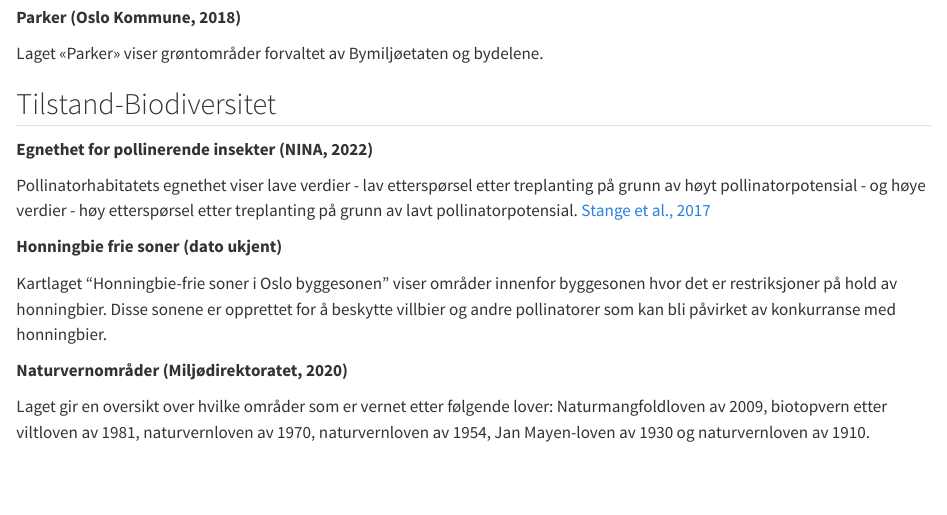
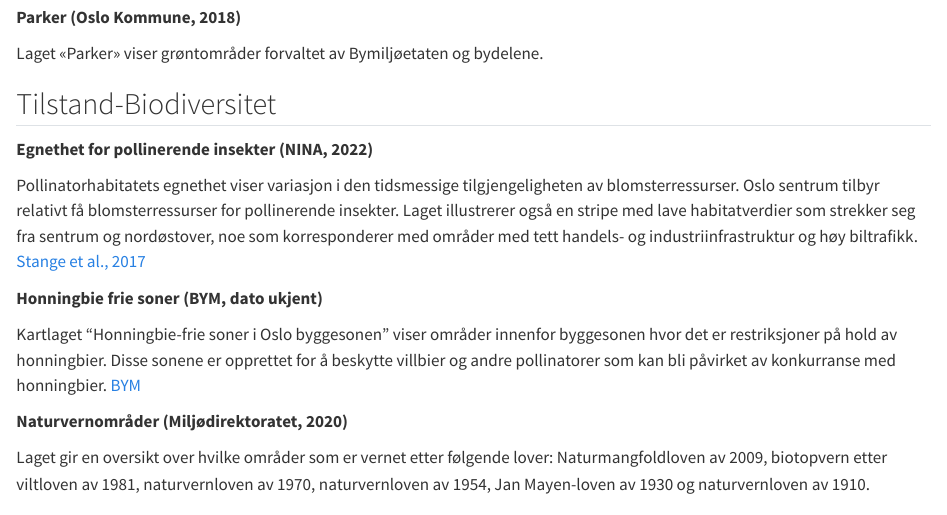
Before and after one commit to NINAnor/SPARE_project, a Quarto document (layers.qmd): the page in a window 1100 px wide, from 2120 px down. Rendered offline with R 4.5, knitr and Pandoc in place of Quarto, with nearby package versions.

Commit message:
layers description additional info

```diff
--- a/layers.qmd
+++ b/layers.qmd
@@ -57,13 +57,15 @@ Laget «Parker» viser grøntområder forvaltet av Bymiljøetaten og bydelene.
 
 **Egnethet for pollinerende insekter (NINA, 2022)**
 
-Pollinatorhabitatets egnethet viser lave verdier - lav etterspørsel etter treplanting på grunn av høyt pollinatorpotensial - og høye verdier - høy etterspørsel etter treplanting på grunn av lavt pollinatorpotensial.
+Pollinatorhabitatets egnethet viser variasjon i den tidsmessige tilgjengeligheten av blomsterressurser.
+Oslo sentrum tilbyr relativt få blomsterressurser for pollinerende insekter. Laget illustrerer også en stripe med lave habitatverdier som strekker seg fra sentrum og nordøstover, noe som korresponderer med områder med tett handels- og industriinfrastruktur og høy biltrafikk.
 [Stange et al., 2017](https://doi.org/10.3897/oneeco.2.e14014)
 
-**Honningbie frie soner (dato ukjent)**
+**Honningbie frie soner (BYM, dato ukjent)**
 
 Kartlaget "Honningbie-frie soner i Oslo byggesonen" viser områder innenfor byggesonen hvor det er restriksjoner på hold av honningbier.
 Disse sonene er opprettet for å beskytte villbier og andre pollinatorer som kan bli påvirket av konkurranse med honningbier.
+[BYM](https://www.oslo.kommune.no/natur-kultur-og-fritid/urbant-landbruk/birokt-i-oslo/#toc-6)
 
 **Naturvernområder (Miljødirektoratet, 2020)**
 
```
